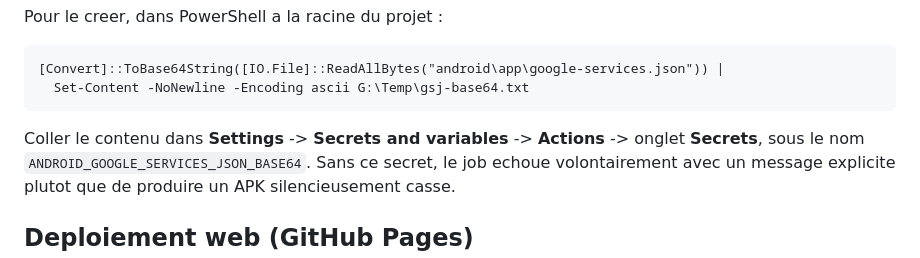
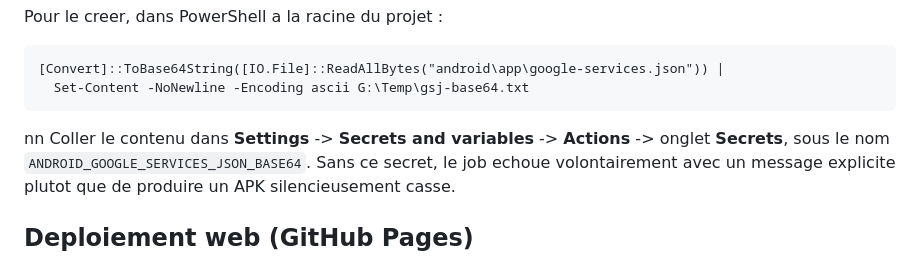
Before and after one commit to hichamDao/ball-ruler-game, a Markdown page: README.md, the part around the change. Rendered like a GitHub page.

````diff
--- a/README.md
+++ b/README.md
@@ -164,7 +164,7 @@ Pour le creer, dans PowerShell a la racine du projet :
 [Convert]::ToBase64String([IO.File]::ReadAllBytes("android\app\google-services.json")) |
   Set-Content -NoNewline -Encoding ascii G:\Temp\gsj-base64.txt
 ```
-
+nn
 Coller le contenu dans **Settings** -> **Secrets and variables** -> **Actions**
 -> onglet **Secrets**, sous le nom `ANDROID_GOOGLE_SERVICES_JSON_BASE64`. Sans
 ce secret, le job echoue volontairement avec un message explicite plutot que
````
